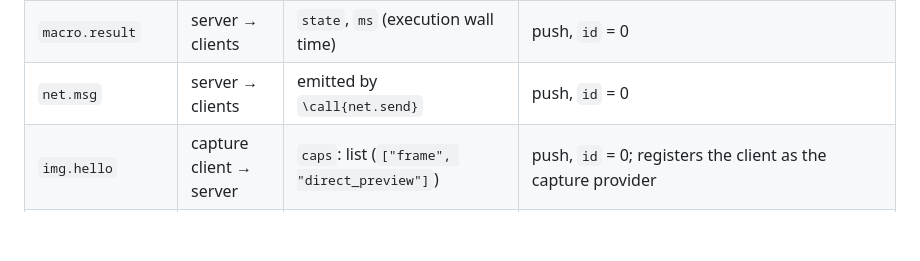
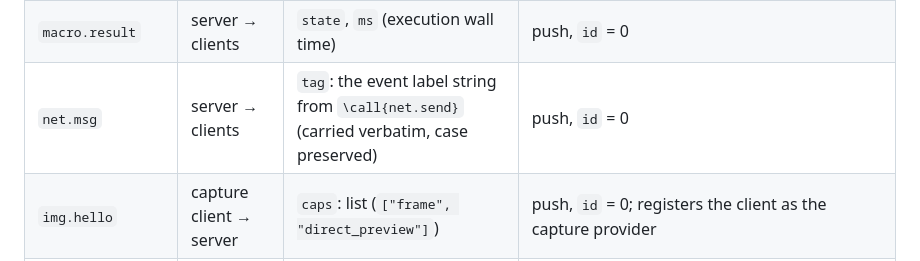
Before and after one commit to pnck/mycro, a Markdown page: docs/protocol.md, the part around the change. Rendered like a GitHub page; blank space fills up the shorter version.

```diff
--- a/docs/protocol.md
+++ b/docs/protocol.md
@@ -83,7 +83,7 @@ to prevent infinite error reflection storms.
 | `device.info` | client → server | optional `gc`: true → reading taken after a GC sweep (steady-state truth) | `board`, `fw`, `free_mem`, `proto` (protocol version) |
 | `event.push` | client → server | `name`: signal name, `fields`: object of i32 slot values | — (error `unknown_signal` for unregistered signals) |
 | `macro.result` | server → clients | `state`, `ms` (execution wall time) | push, `id` = 0 |
-| `net.msg` | server → clients | emitted by `\call{net.send}` | push, `id` = 0 |
+| `net.msg` | server → clients | `tag`: the event label string from `\call{net.send}` (carried verbatim, case preserved) | push, `id` = 0 |
 | `img.hello` | capture client → server | `caps`: list (`["frame", "direct_preview"]`) | push, `id` = 0; registers the client as the capture provider |
 | `img.frame` | server → capture client | one selector: `rect` {x,y,w,h} → lossless RGB8 crop (≤ 128²) / `points` [[x,y],…] → exact colors / `w`,`h` + `format` (`rgb8`/`gray8`) → whole-source resample | `img.frame.ok` with `width`/`height` (native dims), selector-specific fields, and for pixel streams `stream_id`/`chunks`/`bytes` (total payload length) followed by kind-1 chunks |
 | `img.arm_preview` | server → capture client | `nonce`: 32-hex ephemeral random nonce | `img.arm_preview.ok` with `port`: ephemeral TCP port, `width`/`height`: native source dimensions |
```
Also changed, not shown: spec/dsl.md (+2 -2 lines).
